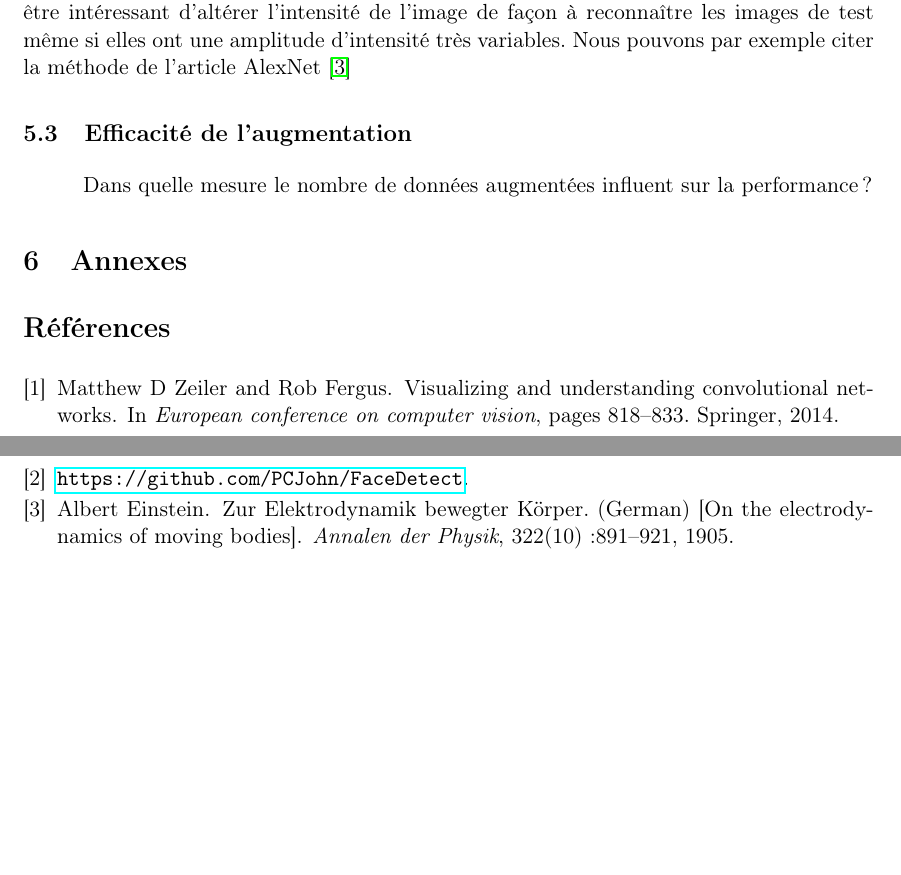
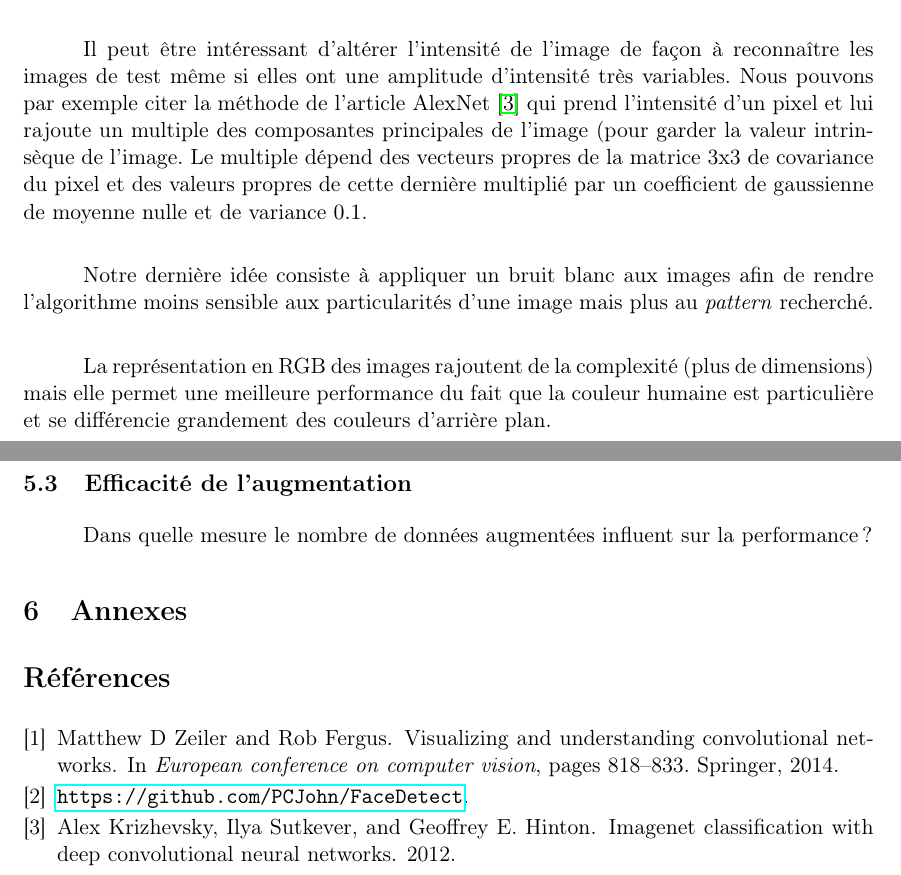
Before and after one commit to duleryr/face_detection, a LaTeX document (lab3/doc/rapport/rapport.tex, which reads lab3/doc/rapport/sample.bib): two parts of pages 6 and 7 of 7, joined at a grey line, cut so that both start at the same text, the shorter picture padded with empty space. Compiled offline with pdfLaTeX.

Commit message:
partie Auri suite

```diff
--- a/lab3/doc/rapport/rapport.tex
+++ b/lab3/doc/rapport/rapport.tex
@@ -240,26 +240,33 @@ Enfin, il y a également des faux positifs non explicables, bien que ceux-ci soi
 
 	Pour ce qui est des différentes méthodes d'augmentation, nous pouvons performer des
 	transformations géométriques (translations, symétries, rotations) ou encore des
-	déformations pour pouvoir reconnaître les photos prises avec des cameras "fisheyes".
+	déformations pour pouvoir reconnaître les photos prises avec des cameras "fisheyes".\\
+
 	Il peut être intéressant d'altérer l'intensité de l'image de façon à reconnaître les images
 	de test même si elles ont une amplitude d'intensité très variables. Nous pouvons par exemple
-	citer la méthode de l'article AlexNet \cite{einstein}
+	citer la méthode de l'article AlexNet \cite{alexnet} qui prend l'intensité d'un pixel et lui
+	rajoute un multiple des composantes principales de l'image (pour garder la valeur
+	intrinsèque de l'image. Le multiple dépend des vecteurs propres de la matrice 3x3 de
+	covariance du pixel et des valeurs propres de cette dernière multiplié par un coefficient
+	de gaussienne de moyenne nulle et de variance $0.1$.\\
 
+	Notre dernière idée consiste à appliquer un bruit blanc aux images afin de rendre
+	l'algorithme moins sensible aux particularités d'une image mais plus au \textit{pattern}
+	recherché.\\
+
+	La représentation en RGB des images rajoutent de la complexité (plus de dimensions) mais
+	elle permet une meilleure performance du fait que la couleur humaine est particulière et se
+	différencie grandement des couleurs d'arrière plan.
 
     \subsection{Efficacité de l'augmentation}
 
 	Dans quelle mesure le nombre de données augmentées influent sur la performance ?
 
 \section{Annexes}
-%\section{Bibliographie}
 %http://ydwen.github.io/papers/WenECCV16.pdf
-%https://machinelearningmastery.com/improve-deep-learning-performance/
 \bibliographystyle{unsrt}
 \bibliography{sample}
-%\section{Bibliographie}
 %\flushleft [1] http://ydwen.github.io/papers/WenECCV16.pdf
-%\newline
 %[2] Zeiler, M. D., \& Fergus, R. (2014, September). Visualizing and understanding convolutional networks. In European conference on computer vision (pp. 818-833). Springer, Cham.
-%\newline
 
 \end{document}
--- a/lab3/doc/rapport/sample.bib
+++ b/lab3/doc/rapport/sample.bib
@@ -8,6 +8,13 @@
     pages =        "891--921",
     year =         "1905",
     DOI =          "http://dx.doi.org/10.1002/andp.19053221004"
+}
+
+@article{alexnet,
+    author =       "Alex Krizhevsky and Ilya Sutkever and Geoffrey E. Hinton",
+    title =        "ImageNet Classification with Deep Convolutional Neural Networks",
+    year =         "2012",
+    url =	   "https://machinelearningmastery.com/improve-deep-learning-performance"
 }
 
 @book{latexcompanion,
```
